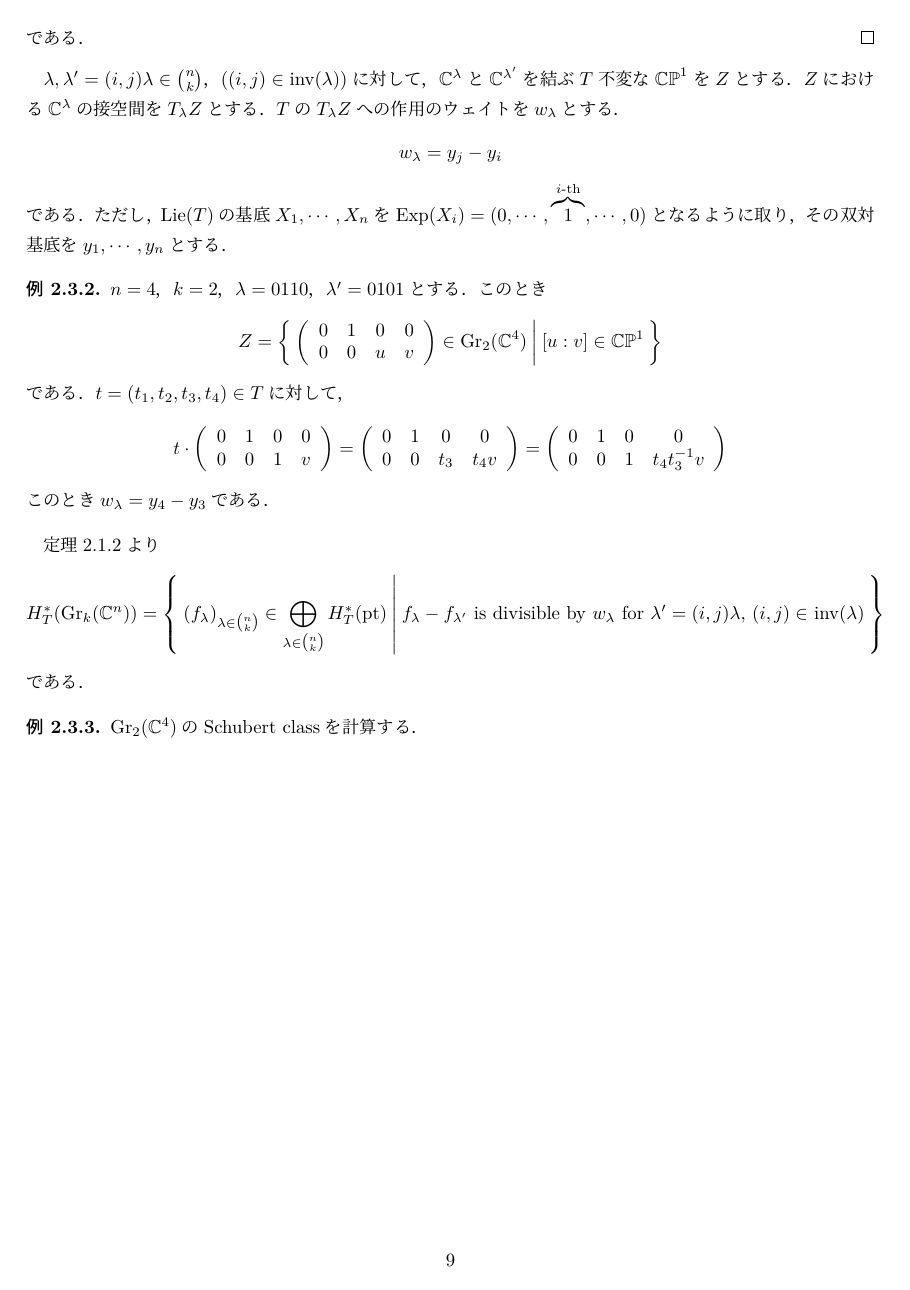
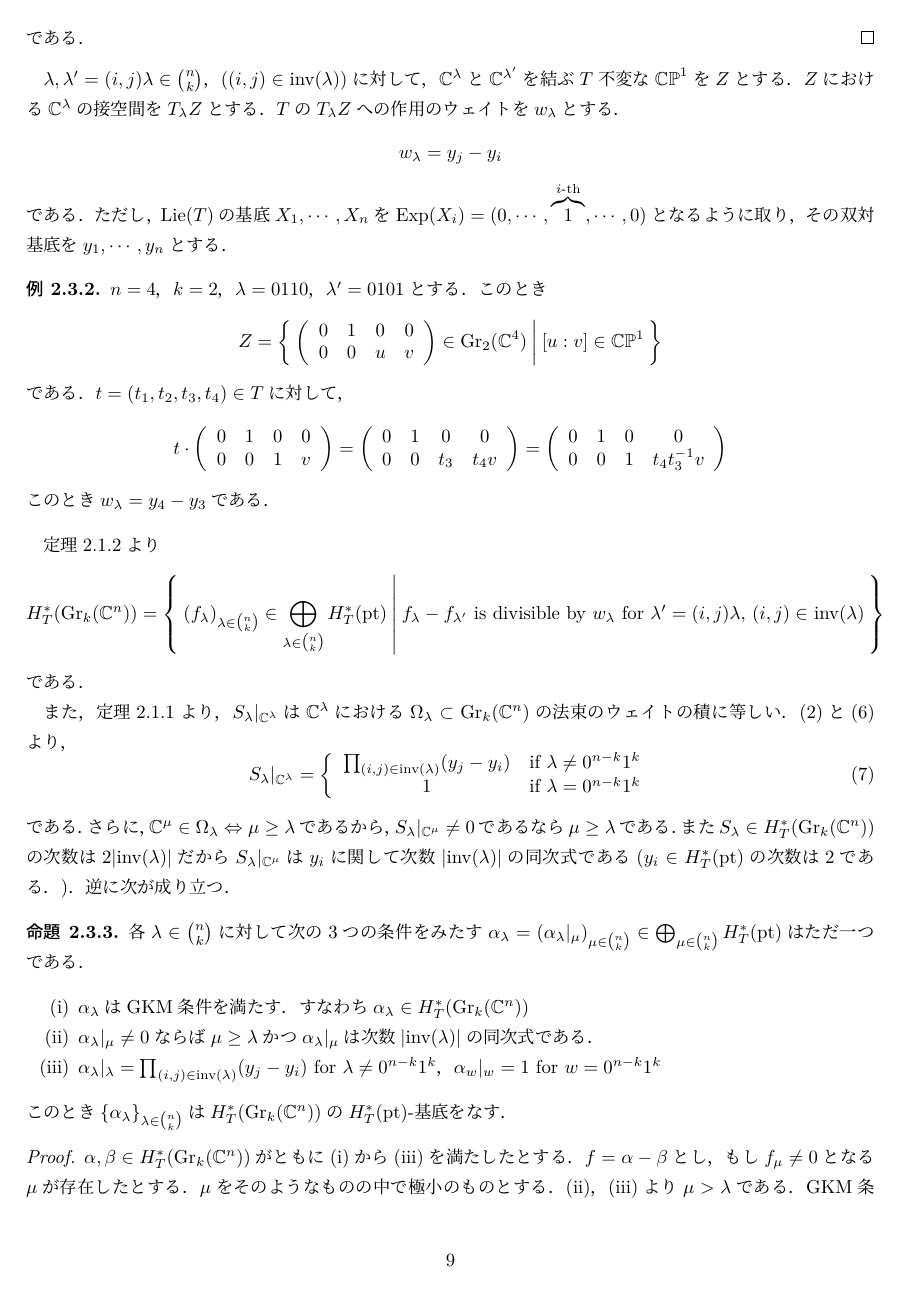
Before and after one commit to terym0421/master-project, a LaTeX document (main.tex, which reads sections/section2.tex): page 9 of 26 before the commit and page 9 of 27 after it. Compiled offline with LuaLaTeX.

Commit message:
auto_commit

```diff
--- a/sections/section2.tex
+++ b/sections/section2.tex
@@ -12,10 +12,10 @@ $T=(\complex^\times)^n$とする．$Y$をなめらかな射影多様体とし$T$
 \end{theo}
 
 \begin{theo}(Goresky-Kottwitz-MacPherson\cite{GKM})\label{gkm theorem}
-  $Y^T$が有限であり，$1$次元の$T$軌道も有限個であるとする．このとき各$T$軌道$E$は$\complex^\times$に同型であり，$\overline{E}$は$2$つの固定点$x_0,x_\infty$を持っている．したがって$\overline{E}$は$\mathbb{CP}^1$に同型である．$T$の表現$T_Ex_0$のウェイトを$w$とするとき，任意の$\alpha\in H^*_T(Y)\subset \bigoplus_{f\in Y^T}H^*_T(\text{pt})$に対して
+  $Y^T$が有限であり，$1$次元の$T$軌道も有限個であるとする．このとき各$T$軌道$E$は$\complex^\times$に同型であり，$\overline{E}$は$2$つの固定点$x_0,x_\infty$を持っている．したがって$\overline{E}$は$\mathbb{CP}^1$に同型である．$T$の表現$T_{x_0}\overline{E}$のウェイトを$w$とするとき，任意の$\alpha\in H^*_T(Y)\subset \bigoplus_{f\in Y^T}H^*_T(\text{pt})$に対して
   $\alpha|_{x_0} - \alpha|_{x_\infty}\in H^*_T(\text{pt})$は$w$で割り切れる．
 
-  逆に$\alpha\in \bigoplus_{f\in Y^T}H^*_T(\text{pt})$について，すべての$1$次元$T$軌道$E$に対して，$\alpha|_{x_0} - \alpha|_{x_\infty}\in H^*_T(\text{pt})$が$w$で割り切れるならば，$\alpha\in H^*_T(Y)$である．
+  逆に$\alpha\in \bigoplus_{f\in Y^T}H^*_T(\text{pt})$について，すべての$1$次元$T$軌道$E$に対して，$\alpha|_{x_0} - \alpha|_{x_\infty}\in H^*_T(\text{pt})$が$w$で割り切れるならば，$\alpha\in H^*_T(Y)$である．また，この条件をGKM条件と呼ぶ．
 \end{theo}
 
 
@@ -25,7 +25,7 @@ $\text{Gr}_k(\complex^n)=\set{V\subset \complex^n}{\dim V = k}$をGrassmann多
 (t_1,\cdots,t_n)\cdot(x_1,\cdots,x_n)=(t_1x_1,\cdots,t_nx_n)
 \]
 によって左から作用する.この作用は自然に$\text{Gr}_k(\complex^n)$への作用を誘導し，$\text{Gr}_k(\complex^n)$は$T$空間となる.$\text{Gr}_k(\complex^n)$の$T$同変コホモロジーの構造は組み合わせ的に決定することができる.
-$\binom{n}{k}$を$0$と$1$からなる$n$文字の文字列のうち，$1$が$k$個使われている文字列の集合とする．$\lambda=\lambda_1\cdots \lambda_n\in\binom{n}{k}$に対して置換$\sigma\in\mathfrak{S}_n$の作用を$\sigma\lambda=\lambda_{\inv{\sigma}(1)}\cdots\lambda_{\inv{\sigma}(n)}$で定める．
+$\binom{n}{k}$を$0$と$1$からなる$n$文字の文字列のうち，$1$が$k$個使われている文字列の集合とする．$\lambda=\lambda_1\cdots \lambda_n\in\binom{n}{k}$に対して置換$\sigma\in\mathfrak{S}_n$の作用を$\sigma\lambda=\lambda_{\inv{\sigma}(1)}\cdots\lambda_{\inv{\sigma}(n)}$で定める．また，$\binom{n}{k}$に順序を$\lambda\geq\mu\Leftrightarrow \sum_{i=1}^s\lambda_i\geq\sum_{i=1}^s\mu_i$によって定める．
 $\lambda=\lambda_1\cdots \lambda_n\in\binom{n}{k}$に対して，
 \[
 \Omega_\lambda^\circ=\set{V\in \text{Gr}_k(\complex^n)}{\dim(V\cap F_i)= \dim(\complex^{\lambda}\cap F_i),\quad \forall i\in \{1,\cdots n\}}
@@ -219,6 +219,43 @@ H^*_T(\text{Gr}_k(\complex^n))=\set{(f_\lambda)_{\lambda\in\binom{n}{k}}\in\bigo
 \]
 である．
 
+また，定理\ref{restriction to fixed point}より，$S_\lambda|_{\complex^\lambda}$は$\complex^\lambda$における$\Omega_\lambda\subset\text{Gr}_k(\complex^n)$の法束のウェイトの積に等しい．(\ref{row echelon form})と(\ref{chart of grassmannian})より，
+\begin{equation}\label{restriction of schubert class}
+S_\lambda|_{\complex^\lambda} =\left\{\begin{array}{cc}
+  \prod_{(i,j)\in\text{inv}(\lambda)}(y_j-y_i) & \text{if } \lambda\neq 0^{n-k}1^k\\
+  1 & \text{if }\lambda = 0^{n-k}1^k
+\end{array}\right.
+\end{equation}
+である．さらに，$\complex^\mu\in\Omega_\lambda\Leftrightarrow\mu\geq\lambda$であるから，$S_\lambda|_{\complex^\mu}\neq0$であるなら$\mu\geq\lambda$である．また$S_\lambda\in H^*_T(\text{Gr}_k(\complex^n))$の次数は$2|\text{inv}(\lambda)|$だから$S_\lambda|_{\complex^\mu}$は$y_i$に関して次数$|\text{inv}(\lambda)|$の同次式である($y_i\in H^*_T(\text{pt})$の次数は$2$である．)．逆に次が成り立つ．
+
+\begin{prop}
+  各$\lambda\in\binom{n}{k}$に対して次の3つの条件をみたす$\alpha_\lambda=(\alpha_\lambda|_\mu)_{\mu\in\binom{n}{k}}\in\bigoplus_{\mu\in\binom{n}{k}}H^*_T(\text{pt})$はただ一つである．
+  \begin{enumerate}
+    \item $\alpha_\lambda$はGKM条件を満たす．すなわち$\alpha_\lambda\in H^*_T(\text{Gr}_k(\complex^n))$
+    \item $\alpha_\lambda|_\mu\neq0$ならば$\mu\geq\lambda$かつ$\alpha_\lambda|_\mu$は次数$|\text{inv}(\lambda)|$の同次式である．
+    \item $\alpha_\lambda|_\lambda = \prod_{(i,j)\in\text{inv}(\lambda)}(y_j-y_i)$ for $\lambda\neq 0^{n-k}1^k$，$\alpha_{w}|_w = 1$ for $w = 0^{n-k}1^k$
+  \end{enumerate}
+  このとき$\{\alpha_\lambda\}_{\lambda\in\binom{n}{k}}$は$H^*_T(\text{Gr}_k(\complex^n))$の$H^*_T(\text{pt})$-基底をなす．
+\end{prop}
+
+\begin{proof}
+  $\alpha,\beta\in H^*_T(\text{Gr}_k(\complex^n))$がともに(i)から(iii)を満たしたとする．$f=\alpha-\beta$とし，もし$f_\mu\neq 0$となる$\mu$が存在したとする．$\mu$をそのようなものの中で極小のものとする．(ii)，(iii)より$\mu > \lambda$である．GKM条件と$\mu$の極小性から，$f|_\mu$は$y_j - y_i,\:((i,j)\in\text{inv}(\mu))$で割り切れる．よって$f|_\mu$は$|\text{inv}(\mu)|$以上の次数をもつが，$\mu > \lambda$より(ii)に矛盾する．
+
+  $\{\alpha_\lambda\}_{\lambda\in\binom{n}{k}}$の一次独立性を示す．$f=\sum_{\lambda\in\binom{n}{k}}c_\lambda\alpha_\lambda$とおき，$f=0$であるとする．(ii)より
+  \[
+  f|_\mu
+  =\sum_{\lambda\in\binom{n}{k}}c_\lambda\alpha_\lambda|_\mu
+  =\sum_{\lambda \leq \mu}c_\lambda\alpha_\lambda|_\mu
+  \]
+  よって特に，$f|_w=c_w\alpha_w|_w$だから$c_w = 0$．したがって帰納的にすべての$\lambda$に対して$c_\lambda = 0$である．
+
+  次に$\{\alpha_\lambda\}_{\lambda\in\binom{n}{k}}$が$H^*_T(\text{Gr}_k(\complex^n))$を生成することを示す．
+\end{proof}
+
 \begin{eg}
   $\text{Gr}_2(\complex^4)$のSchubert classを計算する．
+  \[
+  \binom{4}{2} = \{1100,1010,1001,0110,0101,0011\}
+  \]
+
 \end{eg}
```
Also changed, not shown: main.pdf, sections/section2.tex (8 more changed lines), 1 other file.
